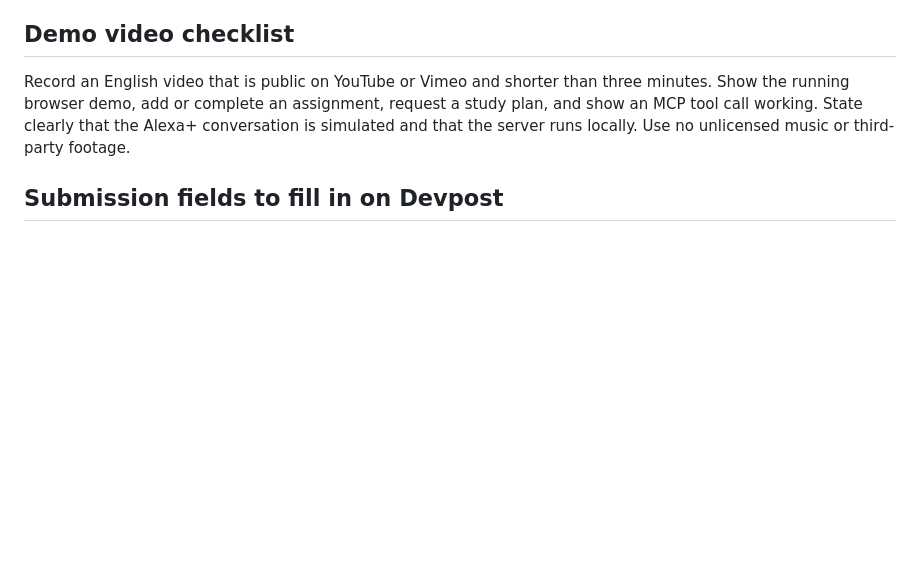
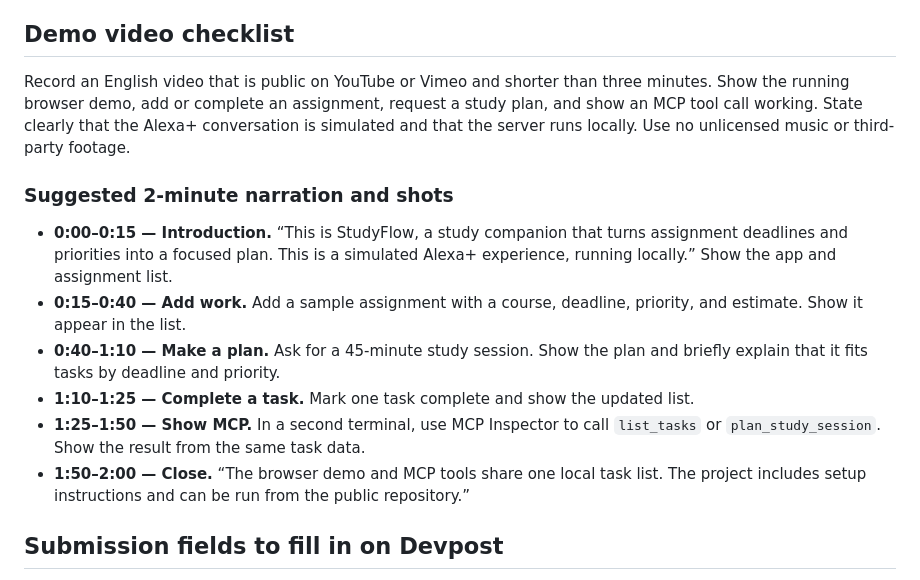
Before and after one commit to Yassine2006-cold/Amazon-hackathon, a Markdown page: SUBMISSION.md, the part around the change. GitHub-like rendering; blank space fills up the shorter version.

Commit message:
Add timed StudyFlow demo outline

```diff
--- a/SUBMISSION.md
+++ b/SUBMISSION.md
@@ -70,6 +70,15 @@ Yes, for a small educational prototype. The MCP server and Inspector made it pra
 
 Record an English video that is public on YouTube or Vimeo and shorter than three minutes. Show the running browser demo, add or complete an assignment, request a study plan, and show an MCP tool call working. State clearly that the Alexa+ conversation is simulated and that the server runs locally. Use no unlicensed music or third-party footage.
 
+### Suggested 2-minute narration and shots
+
+- **0:00–0:15 — Introduction.** “This is StudyFlow, a study companion that turns assignment deadlines and priorities into a focused plan. This is a simulated Alexa+ experience, running locally.” Show the app and assignment list.
+- **0:15–0:40 — Add work.** Add a sample assignment with a course, deadline, priority, and estimate. Show it appear in the list.
+- **0:40–1:10 — Make a plan.** Ask for a 45-minute study session. Show the plan and briefly explain that it fits tasks by deadline and priority.
+- **1:10–1:25 — Complete a task.** Mark one task complete and show the updated list.
+- **1:25–1:50 — Show MCP.** In a second terminal, use MCP Inspector to call `list_tasks` or `plan_study_session`. Show the result from the same task data.
+- **1:50–2:00 — Close.** “The browser demo and MCP tools share one local task list. The project includes setup instructions and can be run from the public repository.”
+
 ## Submission fields to fill in on Devpost
 
 - GitHub repository: https://github.com/Yassine2006-cold/Amazon-hackathon
```
